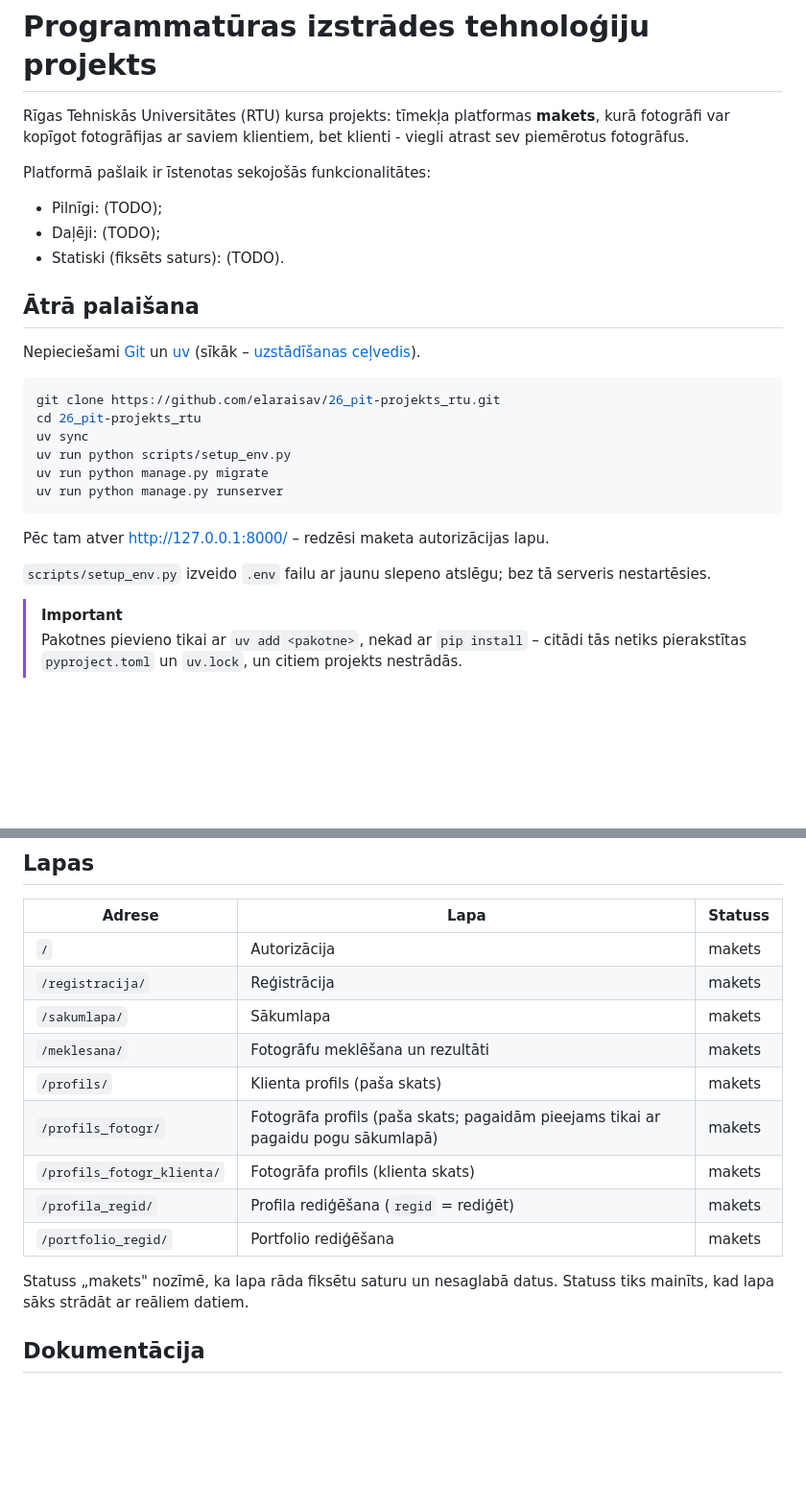
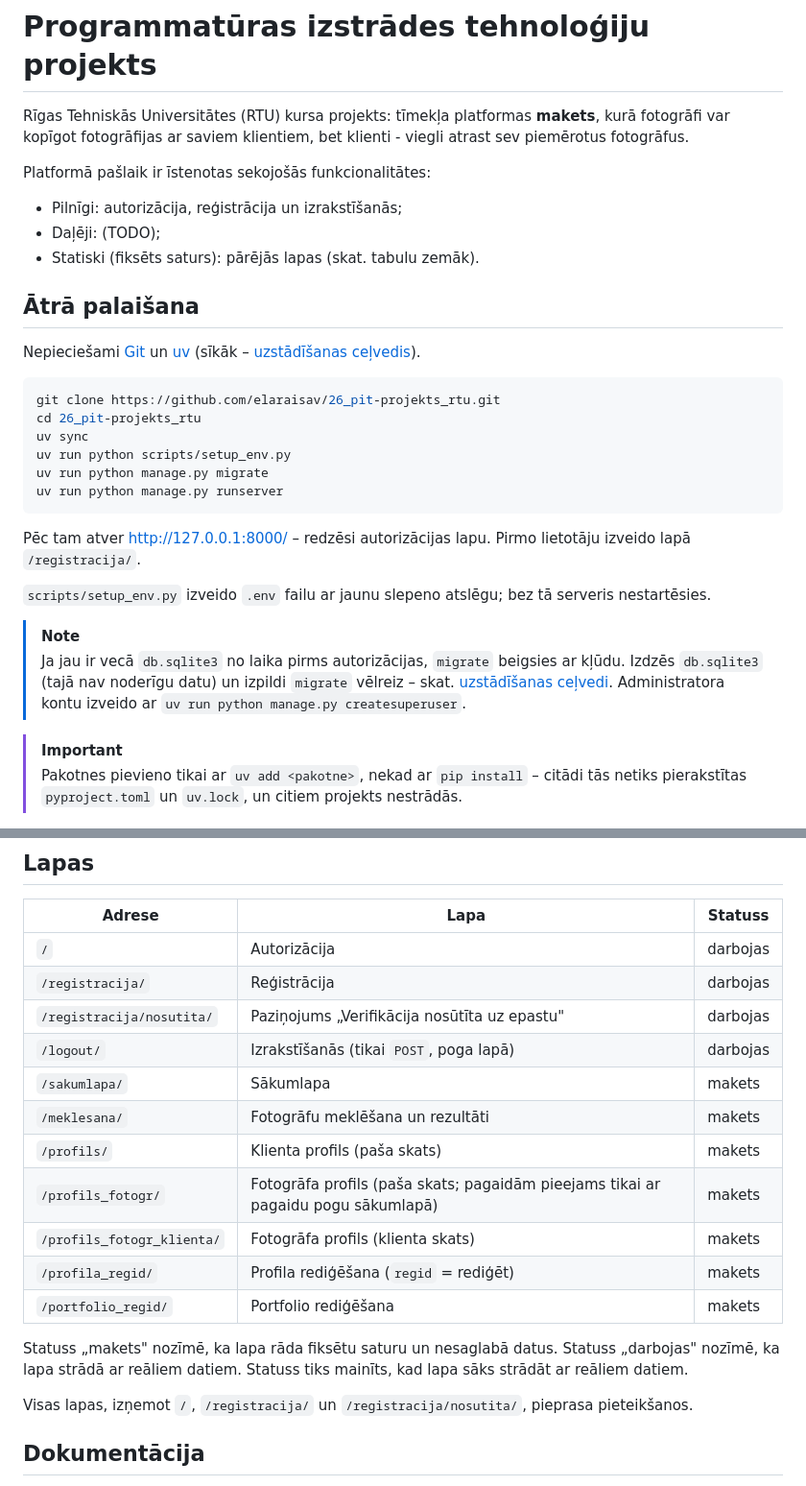
Before and after one commit to elaraisav/26_pit-projekts_rtu, a Markdown page: README.md, 2 parts joined by grey strips. Shown at 96% size. GitHub-like rendering; blank space fills up the shorter version.

Commit message:
Mark login and registration as working and add old-database note

````diff
--- a/README.md
+++ b/README.md
@@ -3,9 +3,9 @@
 Rīgas Tehniskās Universitātes (RTU) kursa projekts: tīmekļa platformas **makets**, kurā fotogrāfi var kopīgot fotogrāfijas ar saviem klientiem, bet klienti - viegli atrast sev piemērotus fotogrāfus.
 
 Platformā pašlaik ir īstenotas sekojošās funkcionalitātes:
-- Pilnīgi: (TODO);
+- Pilnīgi: autorizācija, reģistrācija un izrakstīšanās;
 - Daļēji: (TODO);
-- Statiski (fiksēts saturs): (TODO).
+- Statiski (fiksēts saturs): pārējās lapas (skat. tabulu zemāk).
 
 ## Ātrā palaišana
 
@@ -20,9 +20,12 @@ uv run python manage.py migrate
 uv run python manage.py runserver
 ```
 
-Pēc tam atver <http://127.0.0.1:8000/> – redzēsi maketa autorizācijas lapu.
+Pēc tam atver <http://127.0.0.1:8000/> – redzēsi autorizācijas lapu. Pirmo lietotāju izveido lapā `/registracija/`.
 
 `scripts/setup_env.py` izveido `.env` failu ar jaunu slepeno atslēgu; bez tā serveris nestartēsies.
+
+> [!NOTE]
+> Ja jau ir vecā `db.sqlite3` no laika pirms autorizācijas, `migrate` beigsies ar kļūdu. Izdzēs `db.sqlite3` (tajā nav noderīgu datu) un izpildi `migrate` vēlreiz – skat. [uzstādīšanas ceļvedi](docs/setup.md#ja-jau-ir-vecā-dbsqlite3). Administratora kontu izveido ar `uv run python manage.py createsuperuser`.
 
 > [!IMPORTANT]
 > Pakotnes pievieno tikai ar `uv add <pakotne>`, nekad ar `pip install` – citādi tās netiks pierakstītas `pyproject.toml` un `uv.lock`, un citiem projekts nestrādās.
@@ -39,8 +42,10 @@ Pēc tam atver <http://127.0.0.1:8000/> – redzēsi maketa autorizācijas lapu.
 
 | Adrese | Lapa | Statuss |
 |---|---|---|
-| `/` | Autorizācija | makets |
-| `/registracija/` | Reģistrācija | makets |
+| `/` | Autorizācija | darbojas |
+| `/registracija/` | Reģistrācija | darbojas |
+| `/registracija/nosutita/` | Paziņojums „Verifikācija nosūtīta uz epastu" | darbojas |
+| `/logout/` | Izrakstīšanās (tikai `POST`, poga lapā) | darbojas |
 | `/sakumlapa/` | Sākumlapa | makets |
 | `/meklesana/` | Fotogrāfu meklēšana un rezultāti | makets |
 | `/profils/` | Klienta profils (paša skats) | makets |
@@ -49,7 +54,9 @@ Pēc tam atver <http://127.0.0.1:8000/> – redzēsi maketa autorizācijas lapu.
 | `/profila_regid/` | Profila rediģēšana (`regid` = rediģēt) | makets |
 | `/portfolio_regid/` | Portfolio rediģēšana | makets |
 
-Statuss „makets" nozīmē, ka lapa rāda fiksētu saturu un nesaglabā datus. Statuss tiks mainīts, kad lapa sāks strādāt ar reāliem datiem.
+Statuss „makets" nozīmē, ka lapa rāda fiksētu saturu un nesaglabā datus. Statuss „darbojas" nozīmē, ka lapa strādā ar reāliem datiem. Statuss tiks mainīts, kad lapa sāks strādāt ar reāliem datiem.
+
+Visas lapas, izņemot `/`, `/registracija/` un `/registracija/nosutita/`, pieprasa pieteikšanos.
 
 ## Dokumentācija
 
````
